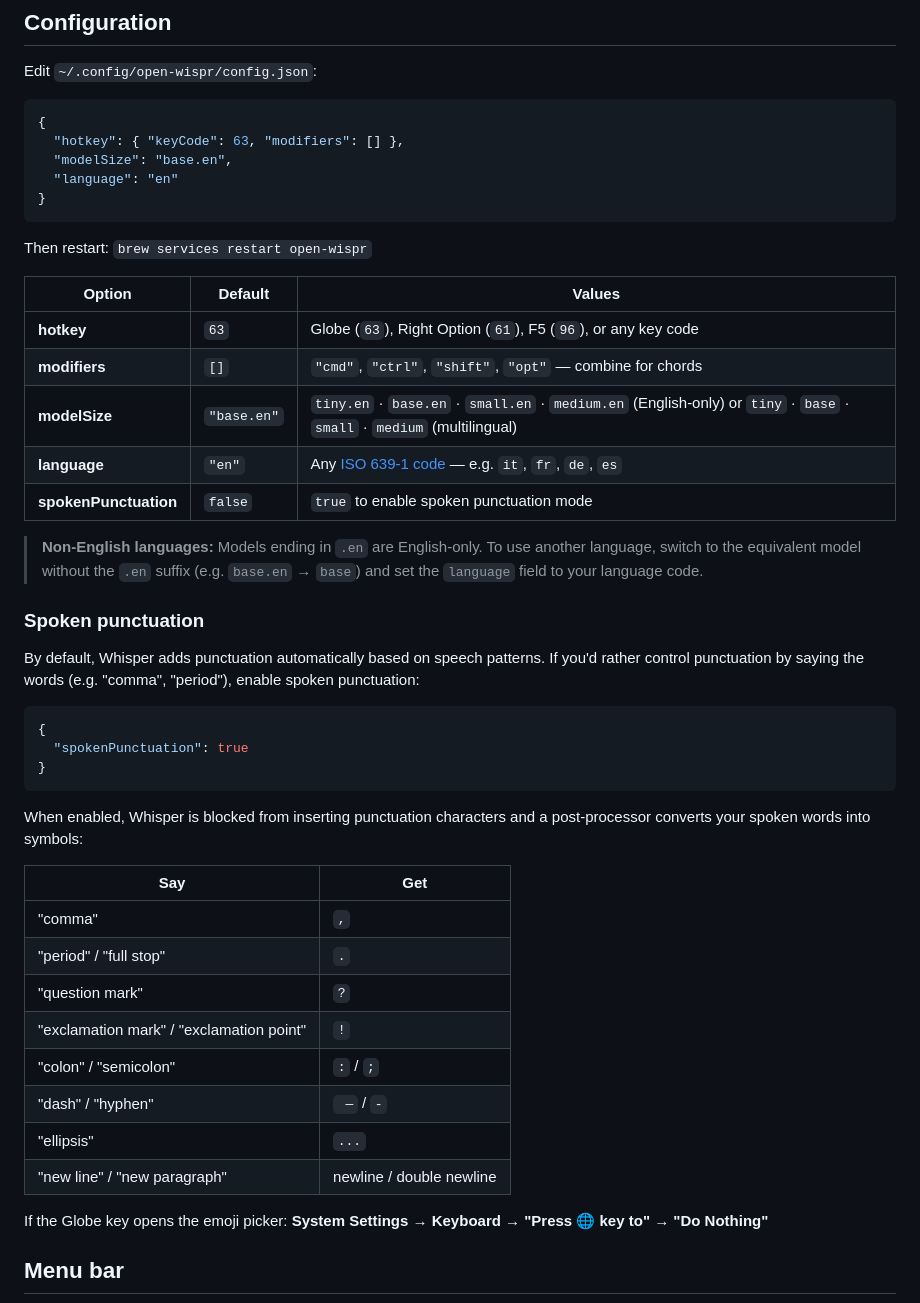
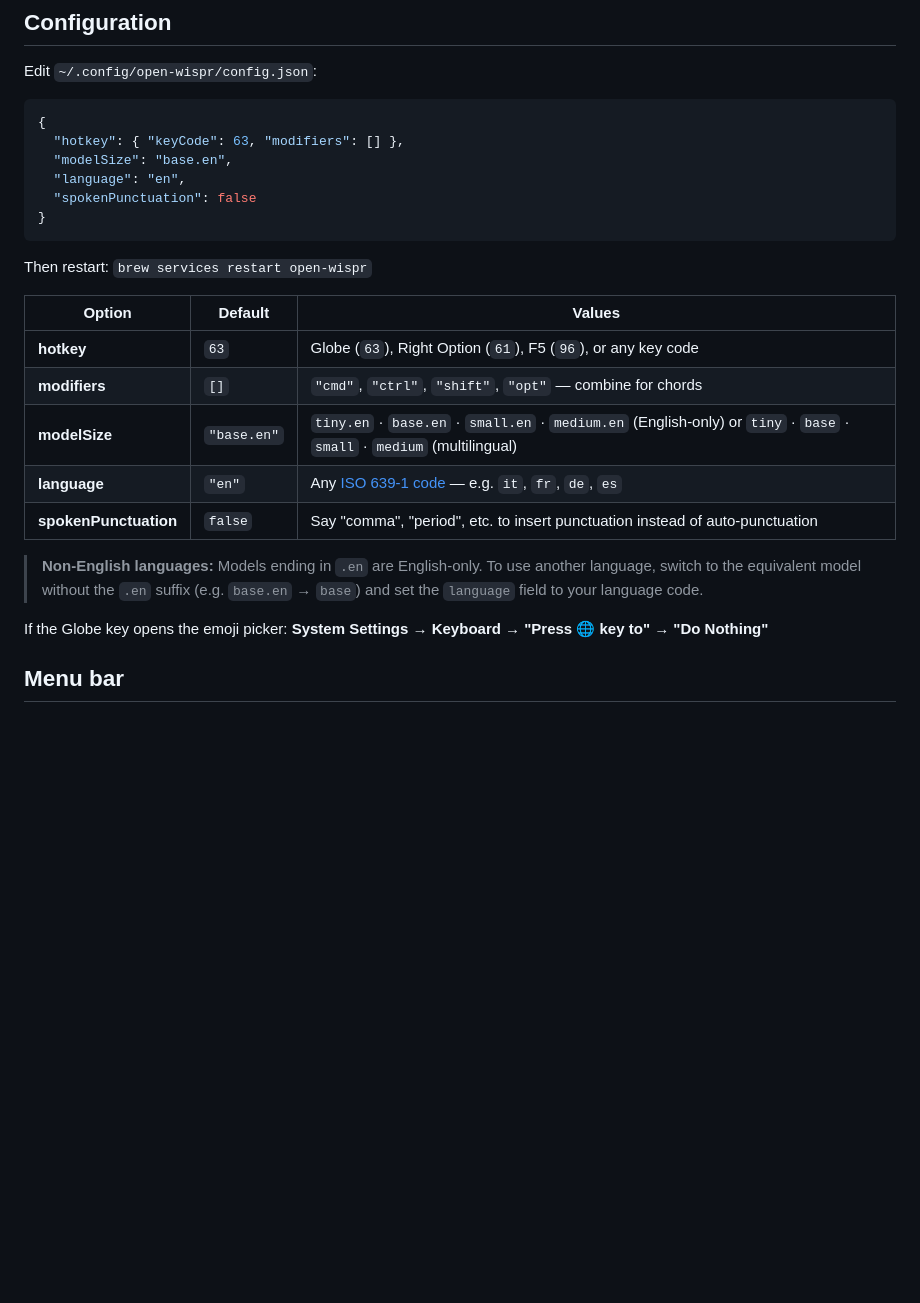
Before and after one commit to human37/open-wispr, a Markdown page: README.md, the part around the change. Drawn GitHub-style; blank space fills up the shorter version.

Commit message:
Simplify README config example

````diff
--- a/README.md
+++ b/README.md
@@ -36,7 +36,8 @@ Edit `~/.config/open-wispr/config.json`:
 {
   "hotkey": { "keyCode": 63, "modifiers": [] },
   "modelSize": "base.en",
-  "language": "en"
+  "language": "en",
+  "spokenPunctuation": false
 }
 ```
 
@@ -48,32 +49,9 @@ Then restart: `brew services restart open-wispr`
 | **modifiers** | `[]` | `"cmd"`, `"ctrl"`, `"shift"`, `"opt"` — combine for chords |
 | **modelSize** | `"base.en"` | `tiny.en` · `base.en` · `small.en` · `medium.en` (English-only) or `tiny` · `base` · `small` · `medium` (multilingual) |
 | **language** | `"en"` | Any [ISO 639-1 code](https://en.wikipedia.org/wiki/List_of_ISO_639-1_codes) — e.g. `it`, `fr`, `de`, `es` |
-| **spokenPunctuation** | `false` | `true` to enable spoken punctuation mode |
+| **spokenPunctuation** | `false` | Say "comma", "period", etc. to insert punctuation instead of auto-punctuation |
 
 > **Non-English languages:** Models ending in `.en` are English-only. To use another language, switch to the equivalent model without the `.en` suffix (e.g. `base.en` → `base`) and set the `language` field to your language code.
-
-### Spoken punctuation
-
-By default, Whisper adds punctuation automatically based on speech patterns. If you'd rather control punctuation by saying the words (e.g. "comma", "period"), enable spoken punctuation:
-
-```json
-{
-  "spokenPunctuation": true
-}
-```
-
-When enabled, Whisper is blocked from inserting punctuation characters and a post-processor converts your spoken words into symbols:
-
-| Say | Get |
-|---|---|
-| "comma" | `,` |
-| "period" / "full stop" | `.` |
-| "question mark" | `?` |
-| "exclamation mark" / "exclamation point" | `!` |
-| "colon" / "semicolon" | `:` / `;` |
-| "dash" / "hyphen" | ` —` / `-` |
-| "ellipsis" | `...` |
-| "new line" / "new paragraph" | newline / double newline |
 
 If the Globe key opens the emoji picker: **System Settings → Keyboard → "Press 🌐 key to" → "Do Nothing"**
 
````
